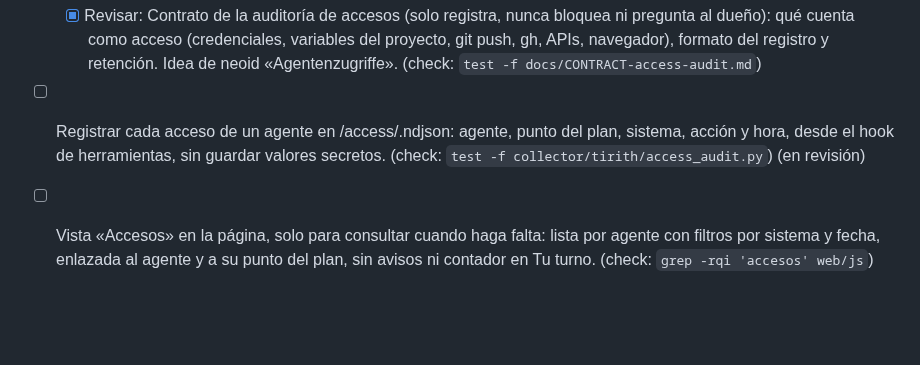
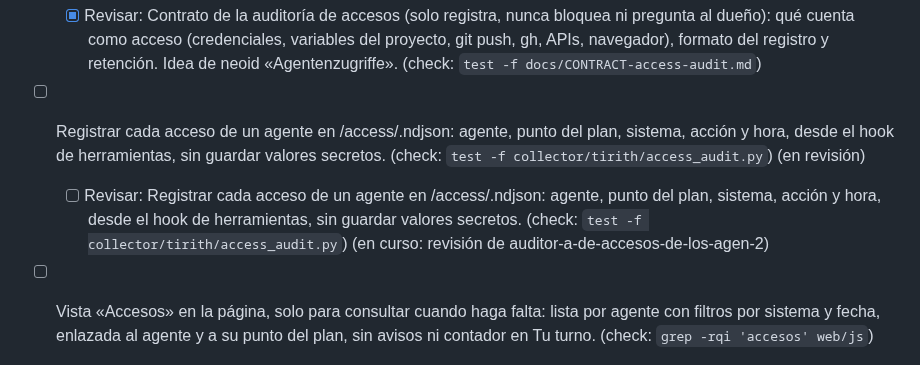
Before and after one commit to andreseloysv/Tirith, a Markdown page: docs/TODO.md, the part around the change. Rendered like a GitHub page; blank space fills up the shorter version.

Commit message:
Roadmap: add in step 21 (tirith)

```diff
--- a/docs/TODO.md
+++ b/docs/TODO.md
@@ -572,4 +572,5 @@ sub-agentes fuera de `lane run` (7), los logs legibles (8) y el plan en el Overv
 - [x] Contrato de la auditoría de accesos (solo registra, nunca bloquea ni pregunta al dueño): qué cuenta como acceso (credenciales, variables del proyecto, git push, gh, APIs, navegador), formato del registro y retención. Idea de neoid «Agentenzugriffe». (check: `test -f docs/CONTRACT-access-audit.md`) (hecho: c09a9d3) <!-- tirith:{"id":"i-c061fdfb9d4b41f2ac5b3993a44751db","depends_on":[],"writes":[]} -->
   - [x] Revisar: Contrato de la auditoría de accesos (solo registra, nunca bloquea ni pregunta al dueño): qué cuenta como acceso (credenciales, variables del proyecto, git push, gh, APIs, navegador), formato del registro y retención. Idea de neoid «Agentenzugriffe». (check: `test -f docs/CONTRACT-access-audit.md`)
 - [ ] Registrar cada acceso de un agente en <home>/access/<proyecto>.ndjson: agente, punto del plan, sistema, acción y hora, desde el hook de herramientas, sin guardar valores secretos. (check: `test -f collector/tirith/access_audit.py`) (en revisión) <!-- tirith:{"id":"i-12b0de4eeef3451fa471a1f0218d9c95","depends_on":[],"writes":[]} -->
+  - [ ] Revisar: Registrar cada acceso de un agente en <home>/access/<proyecto>.ndjson: agente, punto del plan, sistema, acción y hora, desde el hook de herramientas, sin guardar valores secretos. (check: `test -f collector/tirith/access_audit.py`) (en curso: revisión de auditor-a-de-accesos-de-los-agen-2)
 - [ ] Vista «Accesos» en la página, solo para consultar cuando haga falta: lista por agente con filtros por sistema y fecha, enlazada al agente y a su punto del plan, sin avisos ni contador en Tu turno. (check: `grep -rqi 'accesos' web/js`) <!-- tirith:{"id":"i-277688afa3b44901b3a380c5d8d575b1","depends_on":["i-12b0de4eeef3451fa471a1f0218d9c95"],"writes":[]} -->
```
